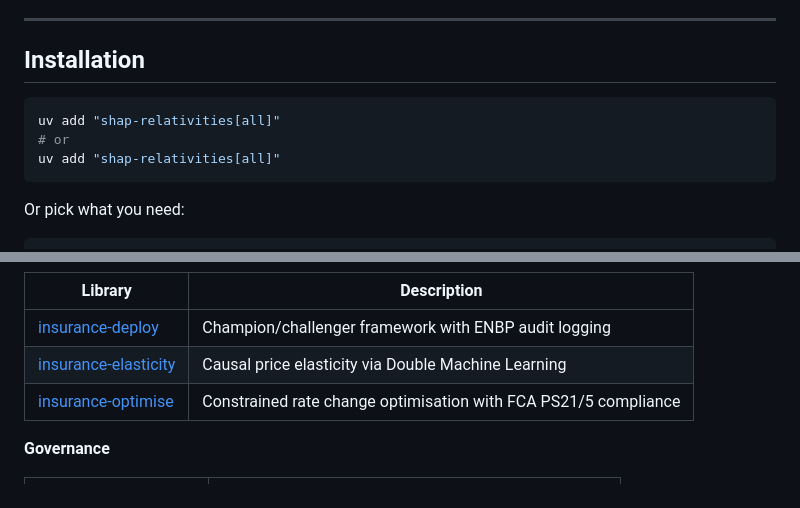
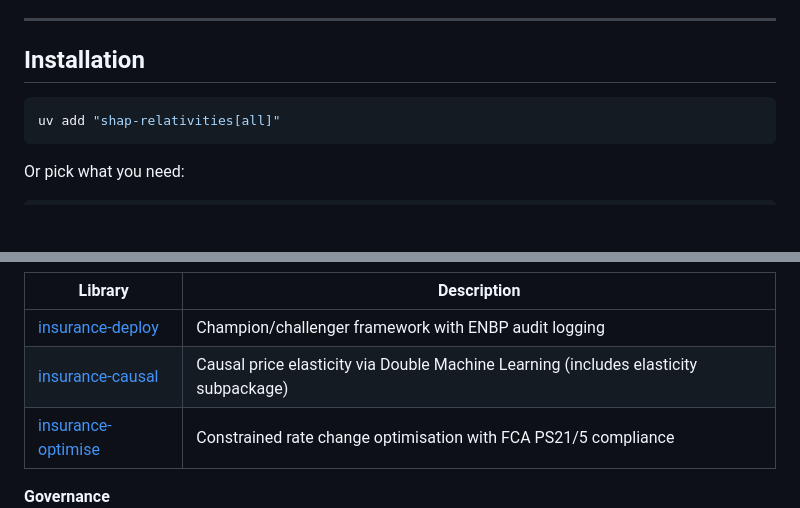
Before and after one commit to burning-cost/shap-relativities, a Markdown page: README.md, 2 parts joined by grey strips. Rendered like a GitHub page; blank space fills up the shorter version.

Commit message:
fix: remove duplicate install line and update stale insurance-elasticity reference
Two README quality issues:
1. Lines 45-47 had identical 'uv add shap-relativities[all]' twice. Removed
   the duplicate, keeping one clean install block.
2. The 'Other Burning Cost libraries' section referenced insurance-elasticity
   as a standalone library. That library was merged into insurance-causal as
   a subpackage. Updated to point to insurance-causal with a note about the
   elasticity subpackage.

Co-Authored-By: Claude Opus 4.6 <noreply@anthropic.com>

````diff
--- a/README.md
+++ b/README.md
@@ -42,8 +42,6 @@ See [Scenario 2](#scenario-2-interaction-dgp) below for the case where SHAP-rela
 ## Installation
 
 ```bash
-uv add "shap-relativities[all]"
-# or
 uv add "shap-relativities[all]"
 ```
 
@@ -461,7 +459,7 @@ A ready-to-run Databricks notebook benchmarking this library against standard ap
 | Library | Description |
 |---------|-------------|
 | [insurance-deploy](https://github.com/burning-cost/insurance-deploy) | Champion/challenger framework with ENBP audit logging |
-| [insurance-elasticity](https://github.com/burning-cost/insurance-elasticity) | Causal price elasticity via Double Machine Learning |
+| [insurance-causal](https://github.com/burning-cost/insurance-causal) | Causal price elasticity via Double Machine Learning (includes elasticity subpackage) |
 | [insurance-optimise](https://github.com/burning-cost/insurance-optimise) | Constrained rate change optimisation with FCA PS21/5 compliance |
 
 **Governance**
````
